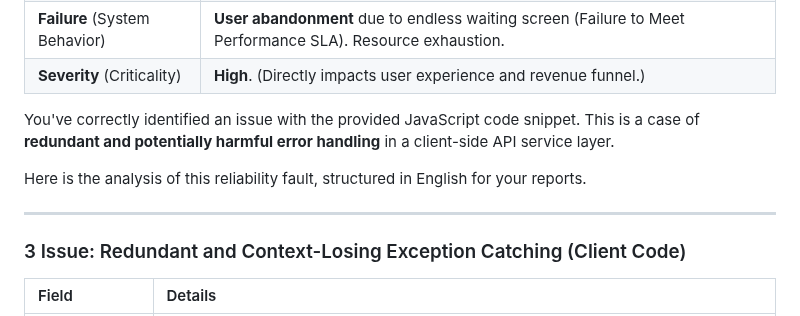
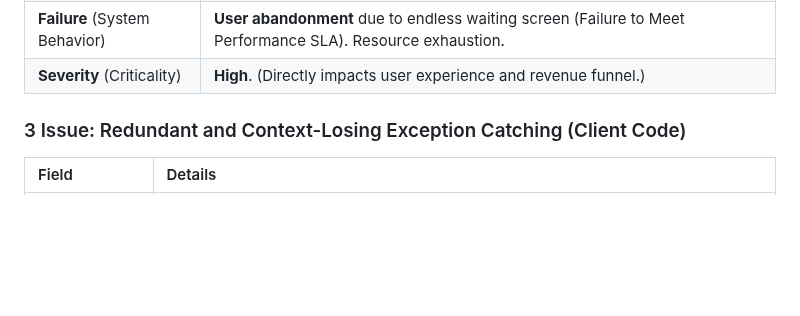
Before and after one commit to ukma-cs-ssdm-2025/team-bottleneck, a Markdown page: docs/reliability/scavenger-hunt.md, the part around one of its changes. Drawn GitHub-style; blank space fills up the shorter version.

Commit message:
docs: Update scavenger-hunt.md

```diff
--- a/docs/reliability/scavenger-hunt.md
+++ b/docs/reliability/scavenger-hunt.md
@@ -42,14 +42,6 @@
 | **Failure** (System Behavior) | **User abandonment** due to endless waiting screen (Failure to Meet Performance SLA). Resource exhaustion. |
 | **Severity** (Criticality) | **High**. (Directly impacts user experience and revenue funnel.) |
 
-
-
-
-You've correctly identified an issue with the provided JavaScript code snippet. This is a case of **redundant and potentially harmful error handling** in a client-side API service layer.
-
-Here is the analysis of this reliability fault, structured in English for your reports.
-
------
 
 
 
```
Also changed, not shown: other parts of docs/reliability/scavenger-hunt.md (+2 -2 lines).
